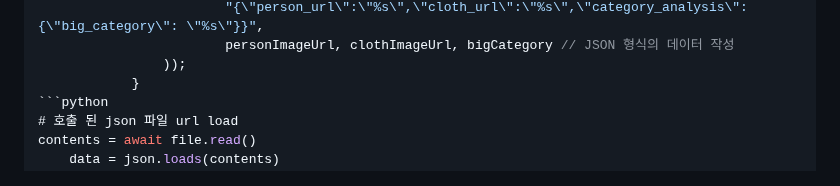
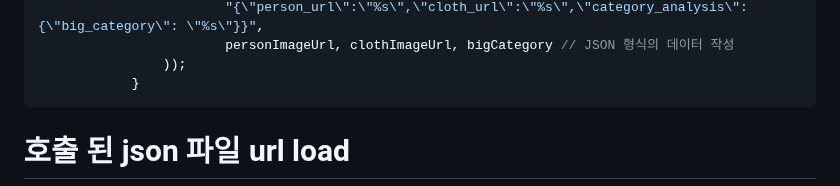
Before and after one commit to Pick-Fit/Back-end, a Markdown page: README.md, the part around the change. Rendered like a GitHub page.

````diff
--- a/README.md
+++ b/README.md
@@ -32,7 +32,7 @@
                         personImageUrl, clothImageUrl, bigCategory // JSON 형식의 데이터 작성
                 ));
             }
-```python
+```
 # 호출 된 json 파일 url load
 contents = await file.read()
     data = json.loads(contents)
````
